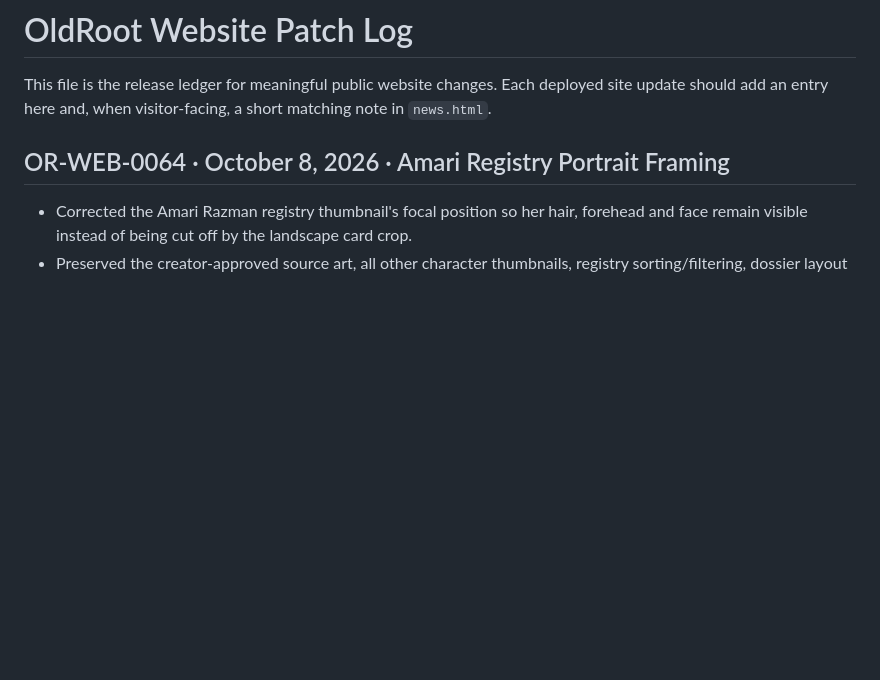
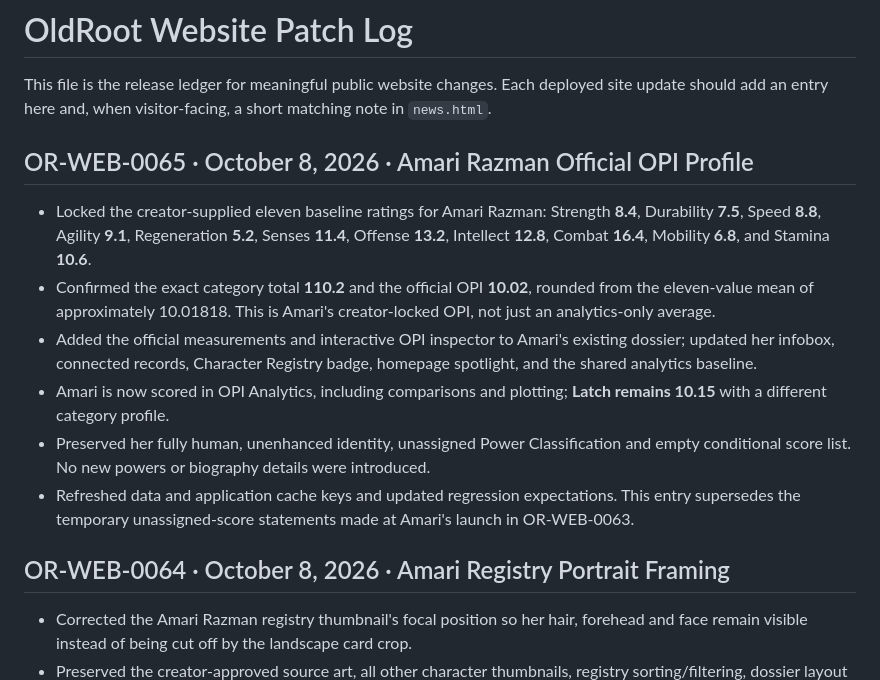
Before and after one commit to OldRootHQ/project-dorsey-dpi, a Markdown page: PATCHLOG.md, the part around the change. GitHub-like rendering; blank space fills up the shorter version.

Commit message:
Log creator-locked Amari OPI 10.02 as OR-WEB-0065

```diff
--- a/PATCHLOG.md
+++ b/PATCHLOG.md
@@ -1,6 +1,15 @@
 # OldRoot Website Patch Log
 
 This file is the release ledger for meaningful public website changes. Each deployed site update should add an entry here and, when visitor-facing, a short matching note in `news.html`.
+
+## OR-WEB-0065 · October 8, 2026 · Amari Razman Official OPI Profile
+
+- Locked the creator-supplied eleven baseline ratings for Amari Razman: Strength **8.4**, Durability **7.5**, Speed **8.8**, Agility **9.1**, Regeneration **5.2**, Senses **11.4**, Offense **13.2**, Intellect **12.8**, Combat **16.4**, Mobility **6.8**, and Stamina **10.6**.
+- Confirmed the exact category total **110.2** and the official OPI **10.02**, rounded from the eleven-value mean of approximately 10.01818. This is Amari's creator-locked OPI, not just an analytics-only average.
+- Added the official measurements and interactive OPI inspector to Amari's existing dossier; updated her infobox, connected records, Character Registry badge, homepage spotlight, and the shared analytics baseline.
+- Amari is now scored in OPI Analytics, including comparisons and plotting; **Latch remains 10.15** with a different category profile.
+- Preserved her fully human, unenhanced identity, unassigned Power Classification and empty conditional score list. No new powers or biography details were introduced.
+- Refreshed data and application cache keys and updated regression expectations. This entry supersedes the temporary unassigned-score statements made at Amari's launch in OR-WEB-0063.
 
 ## OR-WEB-0064 · October 8, 2026 · Amari Registry Portrait Framing
 
```
